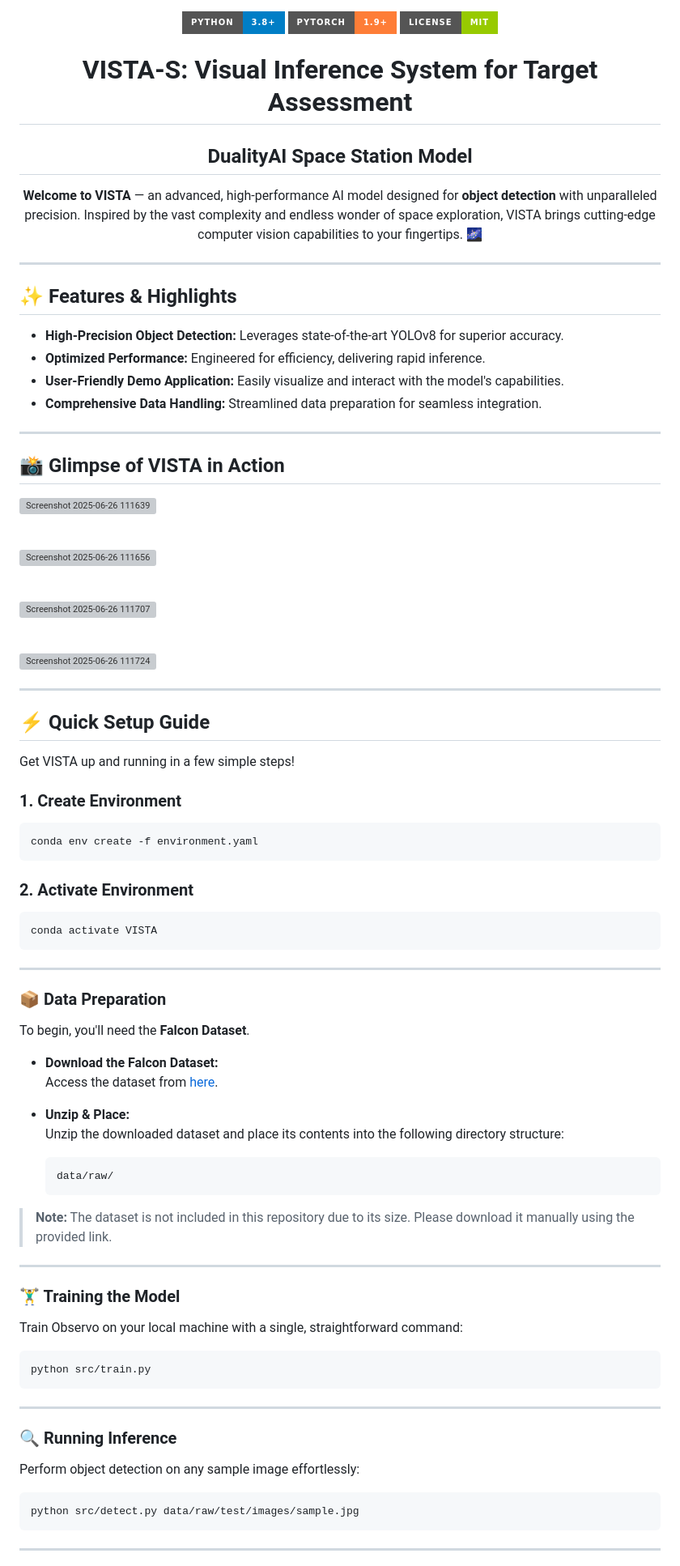
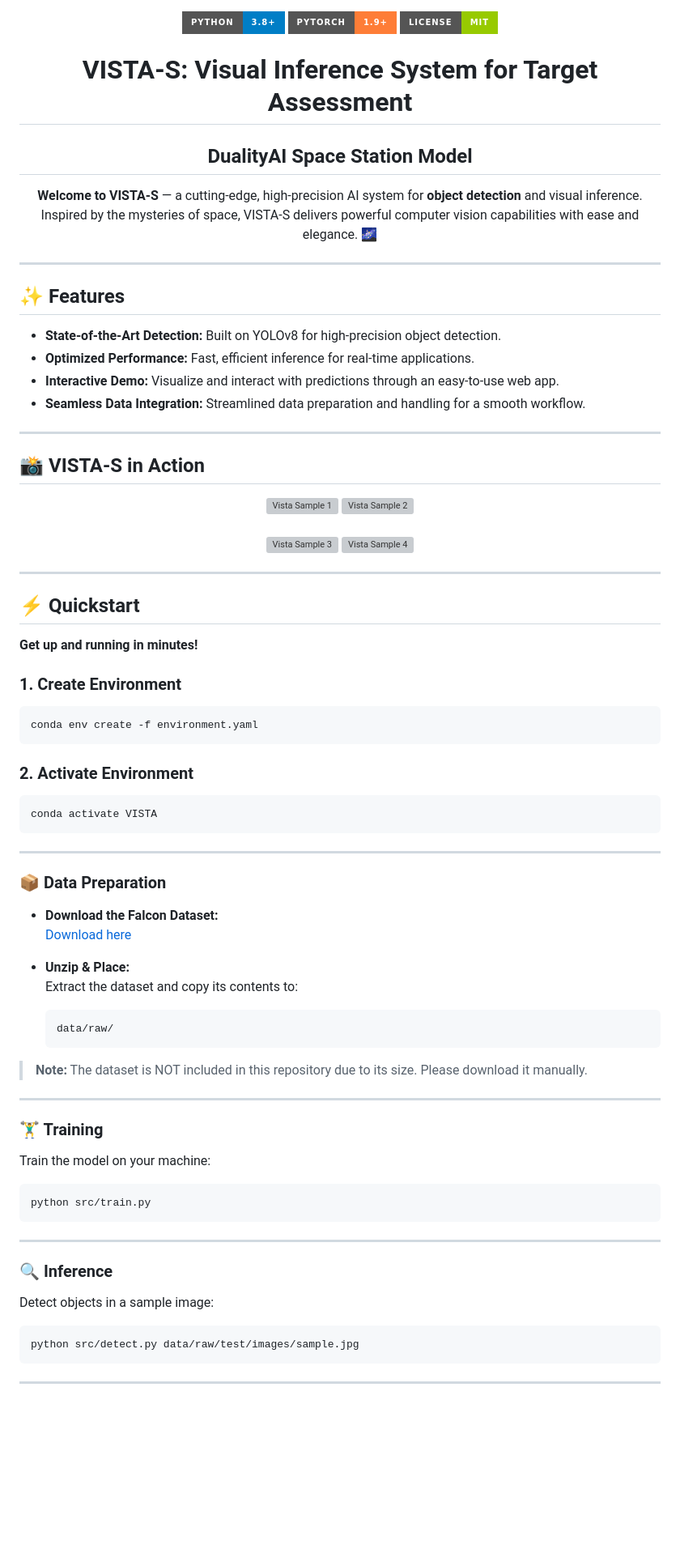
Before and after one commit to jhaabhijeet864/Observo, a Markdown page: README.md, the part around the change printed below. Shown: that part at 81% size. GitHub-like rendering; badges without logos; blank space fills up the shorter version; grey boxes are pictures that could not be loaded.

Commit message:
Correcting the Readme file.
Simple Fixes using GitHub Copilot.

````diff
--- a/README.md
+++ b/README.md
@@ -4,46 +4,40 @@
   <img src="https://img.shields.io/badge/License-MIT-green?style=for-the-badge" alt="License">
 </p>
 
-<h1 align="center">VISTA-S: Visual Inference System for Target Assessment  </h1>
-<h2 align="center">DualityAI Space Station Model </h2>
+<h1 align="center">VISTA-S: Visual Inference System for Target Assessment</h1>
+<h2 align="center">DualityAI Space Station Model</h2>
 
 <p align="center">
-  <b>Welcome to <strong>VISTA</strong></b> — an advanced, high-performance AI model designed for <b>object detection</b> with unparalleled precision.
-  Inspired by the vast complexity and endless wonder of space exploration, VISTA brings cutting-edge computer vision capabilities to your fingertips. 🌌
+  <b>Welcome to <strong>VISTA-S</strong></b> — a cutting-edge, high-precision AI system for <b>object detection</b> and visual inference.<br>
+  Inspired by the mysteries of space, VISTA-S delivers powerful computer vision capabilities with ease and elegance. 🌌
 </p>
 
 ---
 
-## ✨ Features & Highlights
+## ✨ Features
 
-- **High-Precision Object Detection:** Leverages state-of-the-art YOLOv8 for superior accuracy.
-- **Optimized Performance:** Engineered for efficiency, delivering rapid inference.
-- **User-Friendly Demo Application:** Easily visualize and interact with the model's capabilities.
-- **Comprehensive Data Handling:** Streamlined data preparation for seamless integration.
+- **State-of-the-Art Detection:** Built on YOLOv8 for high-precision object detection.
+- **Optimized Performance:** Fast, efficient inference for real-time applications.
+- **Interactive Demo:** Visualize and interact with predictions through an easy-to-use web app.
+- **Seamless Data Integration:** Streamlined data preparation and handling for a smooth workflow.
 
 ---
 
-## 📸 Glimpse of VISTA in Action
+## 📸 VISTA-S in Action
 
-![Screenshot 2025-06-26 111639](https://github.com/user-attachments/assets/ef5defcd-19df-4515-be84-acdd09346f24)
-
-<br>
-
-![Screenshot 2025-06-26 111656](https://github.com/user-attachments/assets/bd32a41b-ecf9-48e3-b233-11f638d9783c)
-
-<br>
-
-![Screenshot 2025-06-26 111707](https://github.com/user-attachments/assets/ad7b5e0a-3c0a-47b6-8202-efc10d108cd2)
-
-<br>
-
-![Screenshot 2025-06-26 111724](https://github.com/user-attachments/assets/1b65551c-454b-4799-b8dc-136a10ea9b26)
+<p align="center">
+  <img src="https://github.com/user-attachments/assets/ef5defcd-19df-4515-be84-acdd09346f24" width="47%" alt="Vista Sample 1">
+  <img src="https://github.com/user-attachments/assets/bd32a41b-ecf9-48e3-b233-11f638d9783c" width="47%" alt="Vista Sample 2">
+  <br><br>
+  <img src="https://github.com/user-attachments/assets/ad7b5e0a-3c0a-47b6-8202-efc10d108cd2" width="47%" alt="Vista Sample 3">
+  <img src="https://github.com/user-attachments/assets/1b65551c-454b-4799-b8dc-136a10ea9b26" width="47%" alt="Vista Sample 4">
+</p>
 
 ---
 
-## ⚡️ Quick Setup Guide
+## ⚡ Quickstart
 
-Get VISTA up and running in a few simple steps!
+**Get up and running in minutes!**
 
 ### 1. Create Environment
 
@@ -61,25 +55,23 @@ conda activate VISTA
 
 ### 📦 Data Preparation
 
-To begin, you'll need the **Falcon Dataset**.
-
 - **Download the Falcon Dataset:**
-  Access the dataset from [here](#). <!-- Add actual link if available -->
+  [Download here](#) <!-- Replace with actual link if available -->
 
 - **Unzip & Place:**
-  Unzip the downloaded dataset and place its contents into the following directory structure:
+  Extract the dataset and copy its contents to:
 
   ```
   data/raw/
   ```
 
-> **Note:** The dataset is not included in this repository due to its size. Please download it manually using the provided link.
+> **Note:** The dataset is NOT included in this repository due to its size. Please download it manually.
 
 ---
 
-### 🏋️‍♂️ Training the Model
+### 🏋️‍♂️ Training
 
-Train Observo on your local machine with a single, straightforward command:
+Train the model on your machine:
 
 ```bash
 python src/train.py
@@ -87,9 +79,9 @@ python src/train.py
 
 ---
 
-### 🔍 Running Inference
+### 🔍 Inference
 
-Perform object detection on any sample image effortlessly:
+Detect objects in a sample image:
 
 ```bash
 python src/detect.py data/raw/test/images/sample.jpg
````
Also changed, not shown: other parts of README.md (+81 -86 lines).
